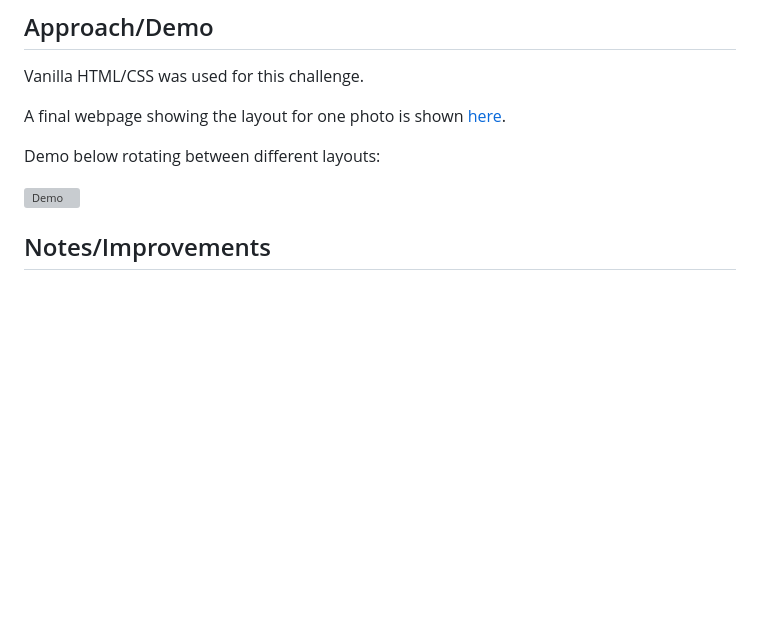
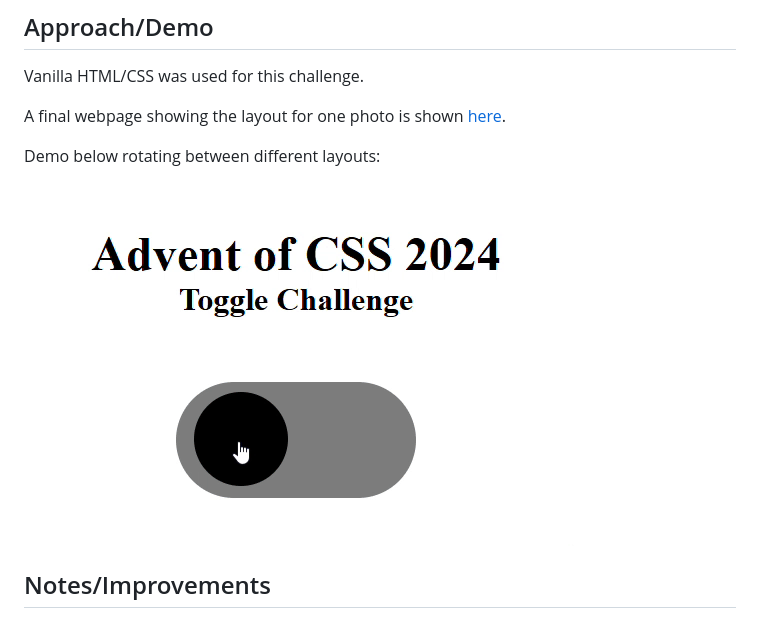
Before and after one commit to myrojoylee/aoc-2024-challenge-2, a Markdown page: README.md, the part around the change. GitHub-like rendering; pictures changed too: assets/advent-2024-day2.gif (added); blank space fills up the shorter version; grey boxes are pictures that could not be loaded.

Commit message:
added gif

```diff
--- a/README.md
+++ b/README.md
@@ -16,7 +16,7 @@ A final webpage showing the layout for one photo is shown [here](https://myrojoy
 
 Demo below rotating between different layouts:
 
-![Demo](assets/advent-2024-day-1.gif)
+![Demo](assets/advent-2024-day2.gif)
 
 ## Notes/Improvements
 
```
